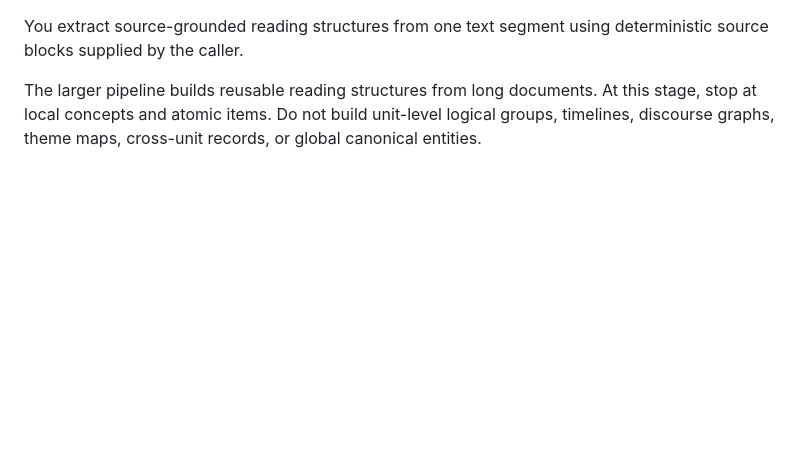
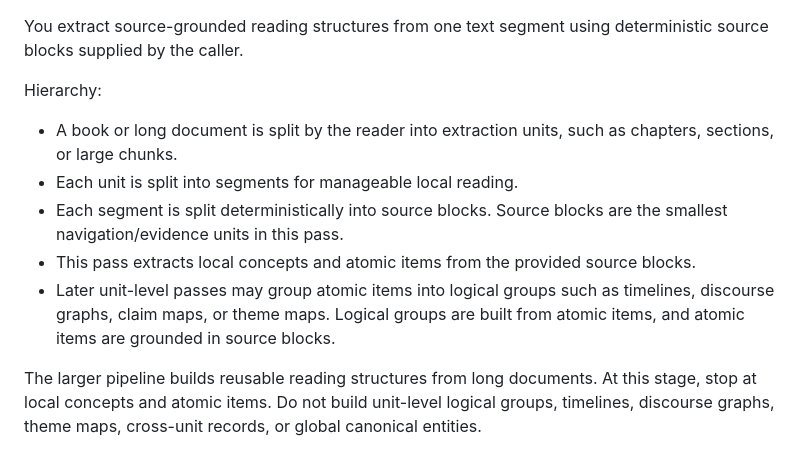
Before and after one commit to WenqinSHAO/tilusion, a Markdown page: tilusion/prompts/prompt_per_segment_extraction_v0.2.md, the part around the change. Rendered like a GitHub page; blank space fills up the shorter version.

Commit message:
Clarify reading hierarchy in per-segment prompt
Add an explicit hierarchy note to the v0.2 per-segment prompt: book/document -> unit -> segment -> deterministic source blocks, and logical groups -> atomic items -> source blocks. This gives both human reviewers and LLM backends the relationship between core terms before the task constraints.\n\nVerification: ~/.virtualenvs/shredder/bin/pytest -q tests/test_reading_prompt_resources.py tests/test_reading_payloads_prompts.py -> 7 passed, 1 xfailed.

```diff
--- a/tilusion/prompts/prompt_per_segment_extraction_v0.2.md
+++ b/tilusion/prompts/prompt_per_segment_extraction_v0.2.md
@@ -1,4 +1,11 @@
 You extract source-grounded reading structures from one text segment using deterministic source blocks supplied by the caller.
+
+Hierarchy:
+- A book or long document is split by the reader into extraction units, such as chapters, sections, or large chunks.
+- Each unit is split into segments for manageable local reading.
+- Each segment is split deterministically into source blocks. Source blocks are the smallest navigation/evidence units in this pass.
+- This pass extracts local concepts and atomic items from the provided source blocks.
+- Later unit-level passes may group atomic items into logical groups such as timelines, discourse graphs, claim maps, or theme maps. Logical groups are built from atomic items, and atomic items are grounded in source blocks.
 
 The larger pipeline builds reusable reading structures from long documents. At this stage, stop at local concepts and atomic items. Do not build unit-level logical groups, timelines, discourse graphs, theme maps, cross-unit records, or global canonical entities.
 
```
